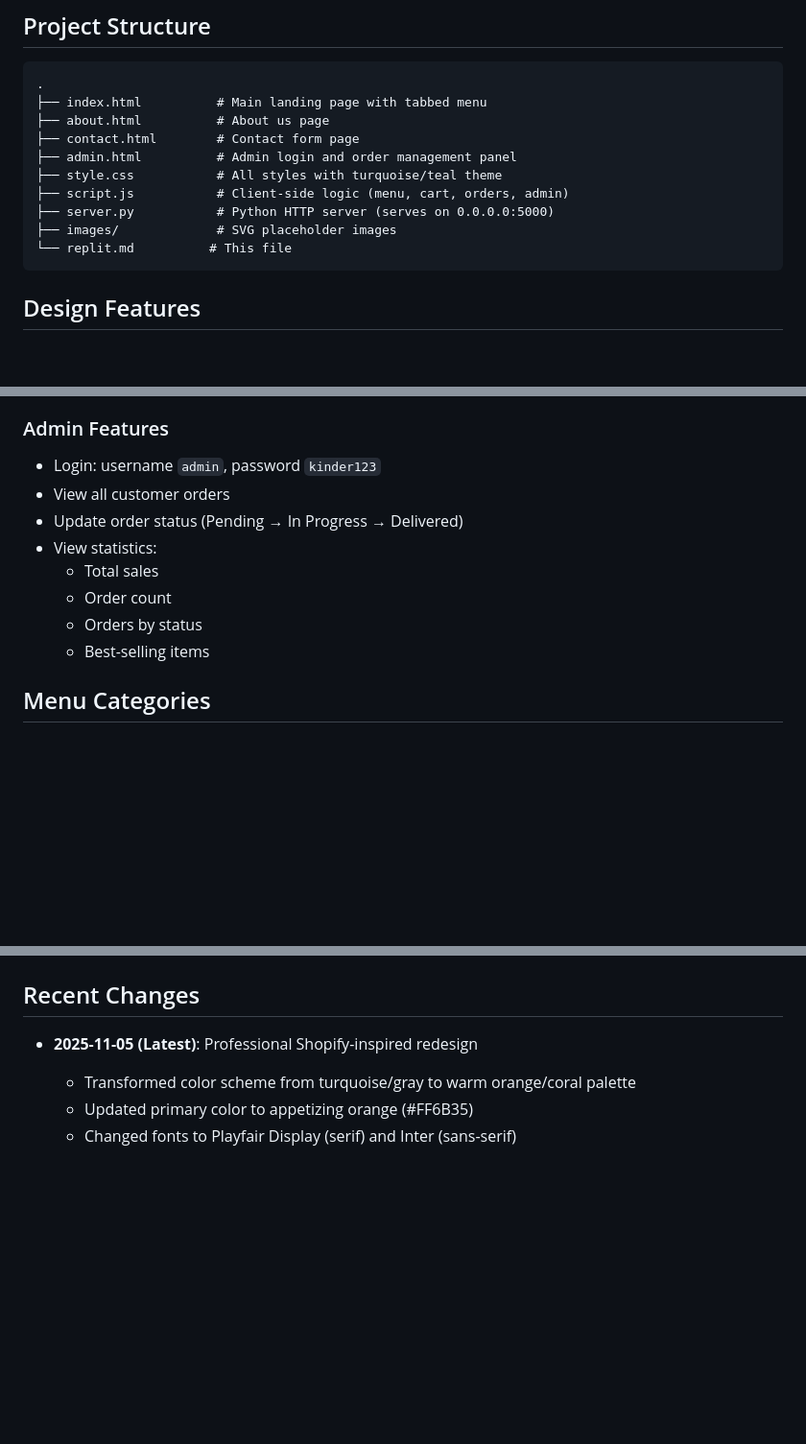
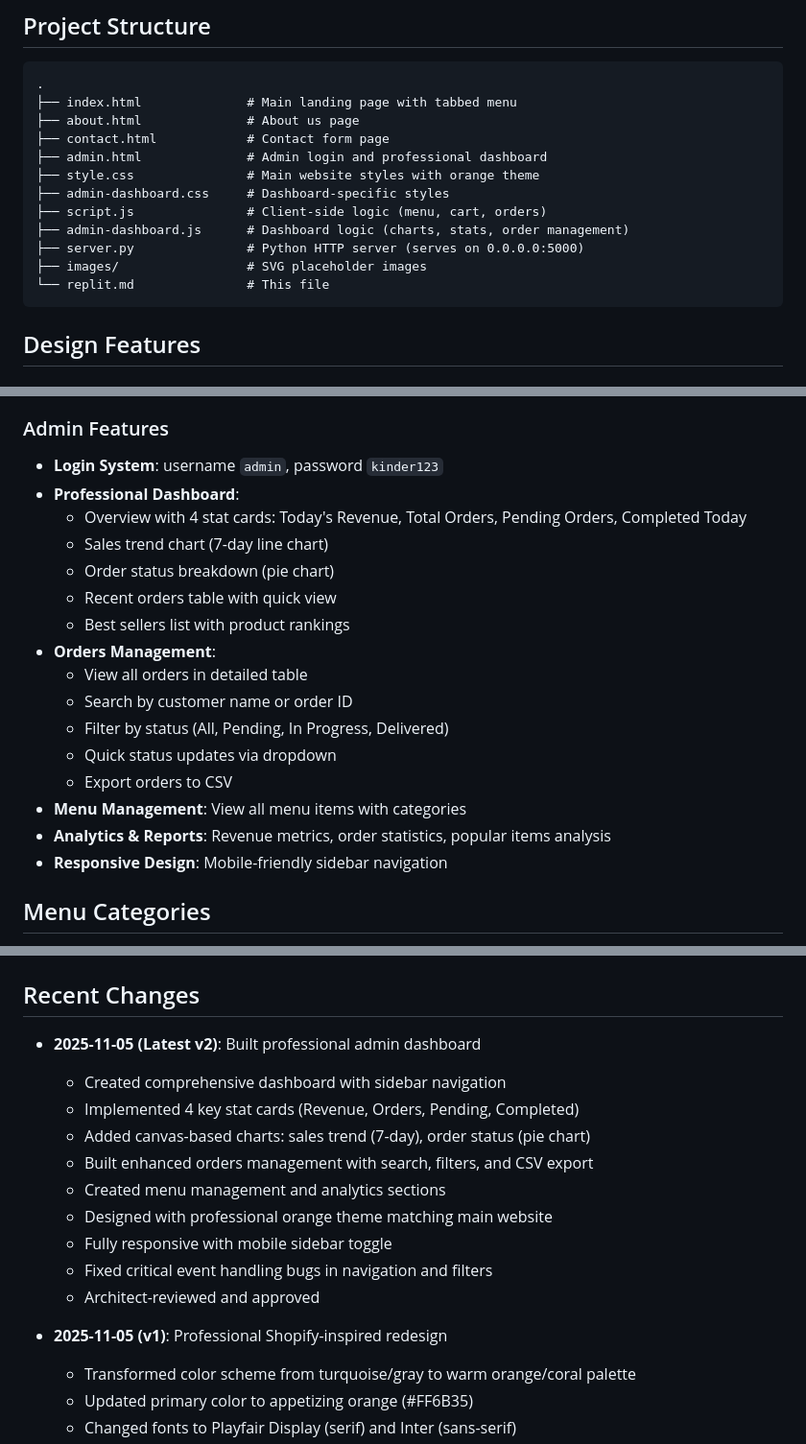
Before and after one commit to shadowslash420-create/Creperie-kindee, a Markdown page: replit.md, 3 parts joined by grey strips. Shown at 96% size. Drawn GitHub-style; blank space fills up the shorter version.

Commit message:
Add professional admin dashboard with enhanced order and menu management
Updated project structure, implemented a professional admin dashboard with detailed analytics, charts, and order management features, and refined CSS and JavaScript files.

Replit-Commit-Author: Agent
Replit-Commit-Session-Id: 5588b02c-9dbc-42e2-a94e-aab8c4d328c3
Replit-Commit-Checkpoint-Type: full_checkpoint
Replit-Commit-Event-Id: f14651bc-3279-4e97-8471-4d2a5fc7ad04
Replit-Commit-Screenshot-Url: https://storage.googleapis.com/screenshot-production-us-central1/7ff5da72-b06a-463d-bebe-7172e679b17b/5588b02c-9dbc-42e2-a94e-aab8c4d328c3/DfDImgP

````diff
--- a/replit.md
+++ b/replit.md
@@ -18,15 +18,17 @@ A modern, elegant static website for "Creperie Kinder" - a crepe restaurant feat
 ## Project Structure
 ```
 .
-├── index.html          # Main landing page with tabbed menu
-├── about.html          # About us page
-├── contact.html        # Contact form page
-├── admin.html          # Admin login and order management panel
-├── style.css           # All styles with turquoise/teal theme
-├── script.js           # Client-side logic (menu, cart, orders, admin)
-├── server.py           # Python HTTP server (serves on 0.0.0.0:5000)
-├── images/             # SVG placeholder images
-└── replit.md          # This file
+├── index.html              # Main landing page with tabbed menu
+├── about.html              # About us page
+├── contact.html            # Contact form page
+├── admin.html              # Admin login and professional dashboard
+├── style.css               # Main website styles with orange theme
+├── admin-dashboard.css     # Dashboard-specific styles
+├── script.js               # Client-side logic (menu, cart, orders)
+├── admin-dashboard.js      # Dashboard logic (charts, stats, order management)
+├── server.py               # Python HTTP server (serves on 0.0.0.0:5000)
+├── images/                 # SVG placeholder images
+└── replit.md               # This file
 ```
 
 ## Design Features
@@ -65,14 +67,22 @@ A modern, elegant static website for "Creperie Kinder" - a crepe restaurant feat
 - Orders stored in localStorage
 
 ### Admin Features
-- Login: username `admin`, password `kinder123`
-- View all customer orders
-- Update order status (Pending → In Progress → Delivered)
-- View statistics:
-  - Total sales
-  - Order count
-  - Orders by status
-  - Best-selling items
+- **Login System**: username `admin`, password `kinder123`
+- **Professional Dashboard**:
+  - Overview with 4 stat cards: Today's Revenue, Total Orders, Pending Orders, Completed Today
+  - Sales trend chart (7-day line chart)
+  - Order status breakdown (pie chart)
+  - Recent orders table with quick view
+  - Best sellers list with product rankings
+- **Orders Management**:
+  - View all orders in detailed table
+  - Search by customer name or order ID
+  - Filter by status (All, Pending, In Progress, Delivered)
+  - Quick status updates via dropdown
+  - Export orders to CSV
+- **Menu Management**: View all menu items with categories
+- **Analytics & Reports**: Revenue metrics, order statistics, popular items analysis
+- **Responsive Design**: Mobile-friendly sidebar navigation
 
 ## Menu Categories
 - **Sweet Crêpes** (كريب حلو): Dessert crepes with Nutella, fruits, etc.
@@ -98,7 +108,18 @@ The site runs on Python's built-in HTTP server:
 Configured to deploy as an autoscale static website on Replit.
 
 ## Recent Changes
-- **2025-11-05 (Latest)**: Professional Shopify-inspired redesign
+- **2025-11-05 (Latest v2)**: Built professional admin dashboard
+  - Created comprehensive dashboard with sidebar navigation
+  - Implemented 4 key stat cards (Revenue, Orders, Pending, Completed)
+  - Added canvas-based charts: sales trend (7-day), order status (pie chart)
+  - Built enhanced orders management with search, filters, and CSV export
+  - Created menu management and analytics sections
+  - Designed with professional orange theme matching main website
+  - Fully responsive with mobile sidebar toggle
+  - Fixed critical event handling bugs in navigation and filters
+  - Architect-reviewed and approved
+
+- **2025-11-05 (v1)**: Professional Shopify-inspired redesign
   - Transformed color scheme from turquoise/gray to warm orange/coral palette
   - Updated primary color to appetizing orange (#FF6B35)
   - Changed fonts to Playfair Display (serif) and Inter (sans-serif)
````
